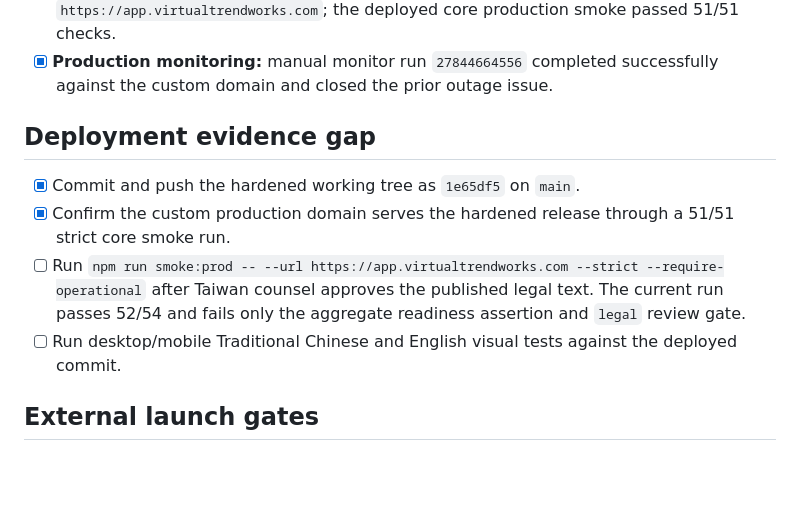
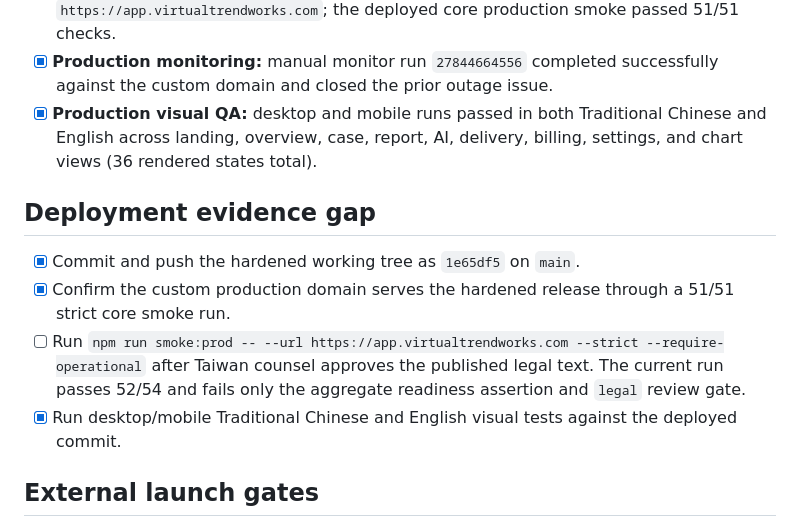
Before and after one commit to Treefrog2733/agencyreport-ai, a Markdown page: LAUNCH_READINESS.md, the part around the change. GitHub-like rendering; blank space fills up the shorter version.

Commit message:
Record production visual verification

```diff
--- a/LAUNCH_READINESS.md
+++ b/LAUNCH_READINESS.md
@@ -35,13 +35,14 @@ This document separates verified production state, locally verified changes that
 - [x] **Release CI:** commit `1e65df5` passed AgencyReport CI run `27844509691`, including core, security, bilingual, browser, desktop, and mobile checks.
 - [x] **Production deployment:** commit `1e65df5` is served at `https://app.virtualtrendworks.com`; the deployed core production smoke passed 51/51 checks.
 - [x] **Production monitoring:** manual monitor run `27844664556` completed successfully against the custom domain and closed the prior outage issue.
+- [x] **Production visual QA:** desktop and mobile runs passed in both Traditional Chinese and English across landing, overview, case, report, AI, delivery, billing, settings, and chart views (36 rendered states total).
 
 ## Deployment evidence gap
 
 - [x] Commit and push the hardened working tree as `1e65df5` on `main`.
 - [x] Confirm the custom production domain serves the hardened release through a 51/51 strict core smoke run.
 - [ ] Run `npm run smoke:prod -- --url https://app.virtualtrendworks.com --strict --require-operational` after Taiwan counsel approves the published legal text. The current run passes 52/54 and fails only the aggregate readiness assertion and `legal` review gate.
-- [ ] Run desktop/mobile Traditional Chinese and English visual tests against the deployed commit.
+- [x] Run desktop/mobile Traditional Chinese and English visual tests against the deployed commit.
 
 ## External launch gates
 
```
